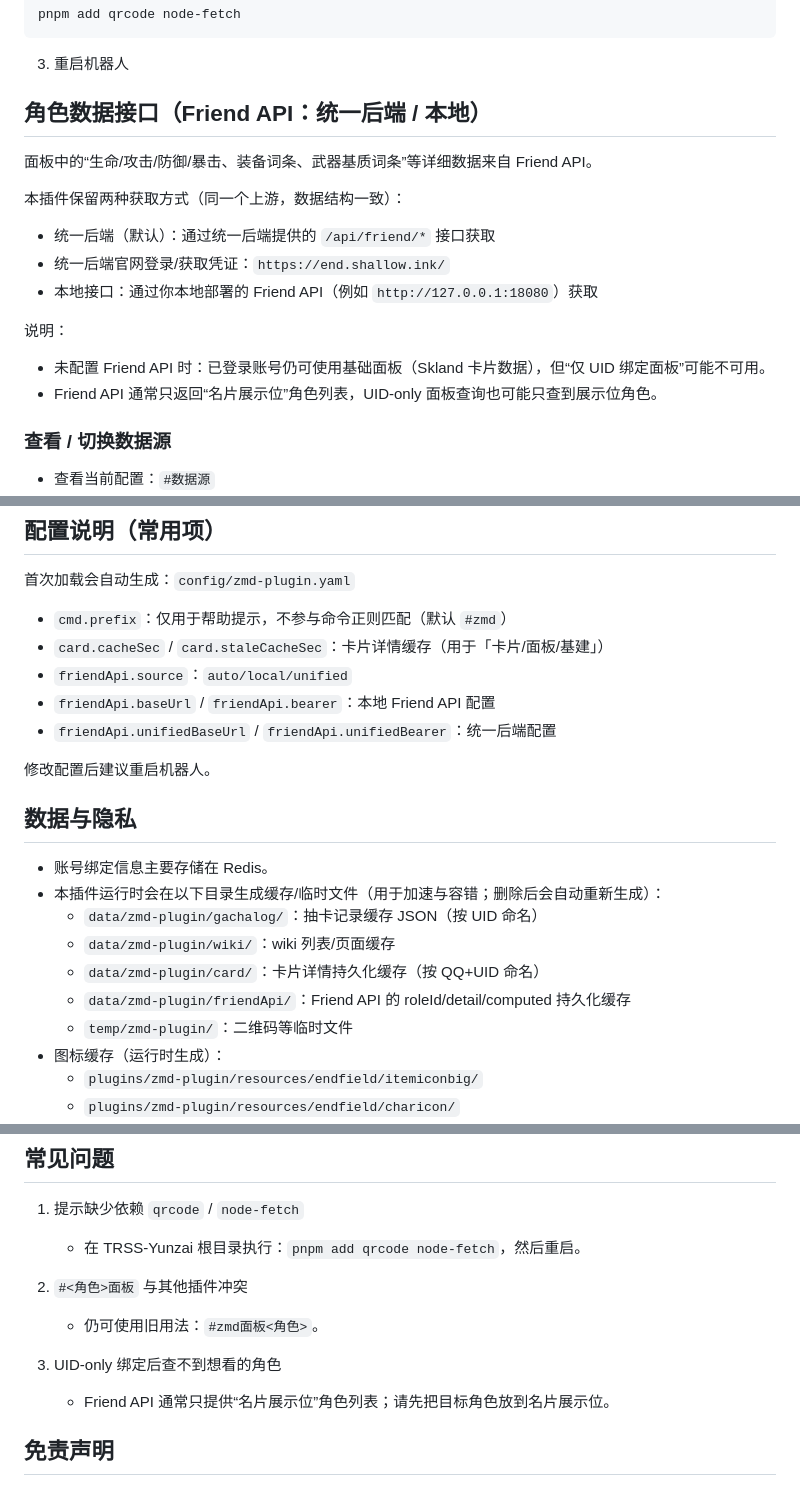
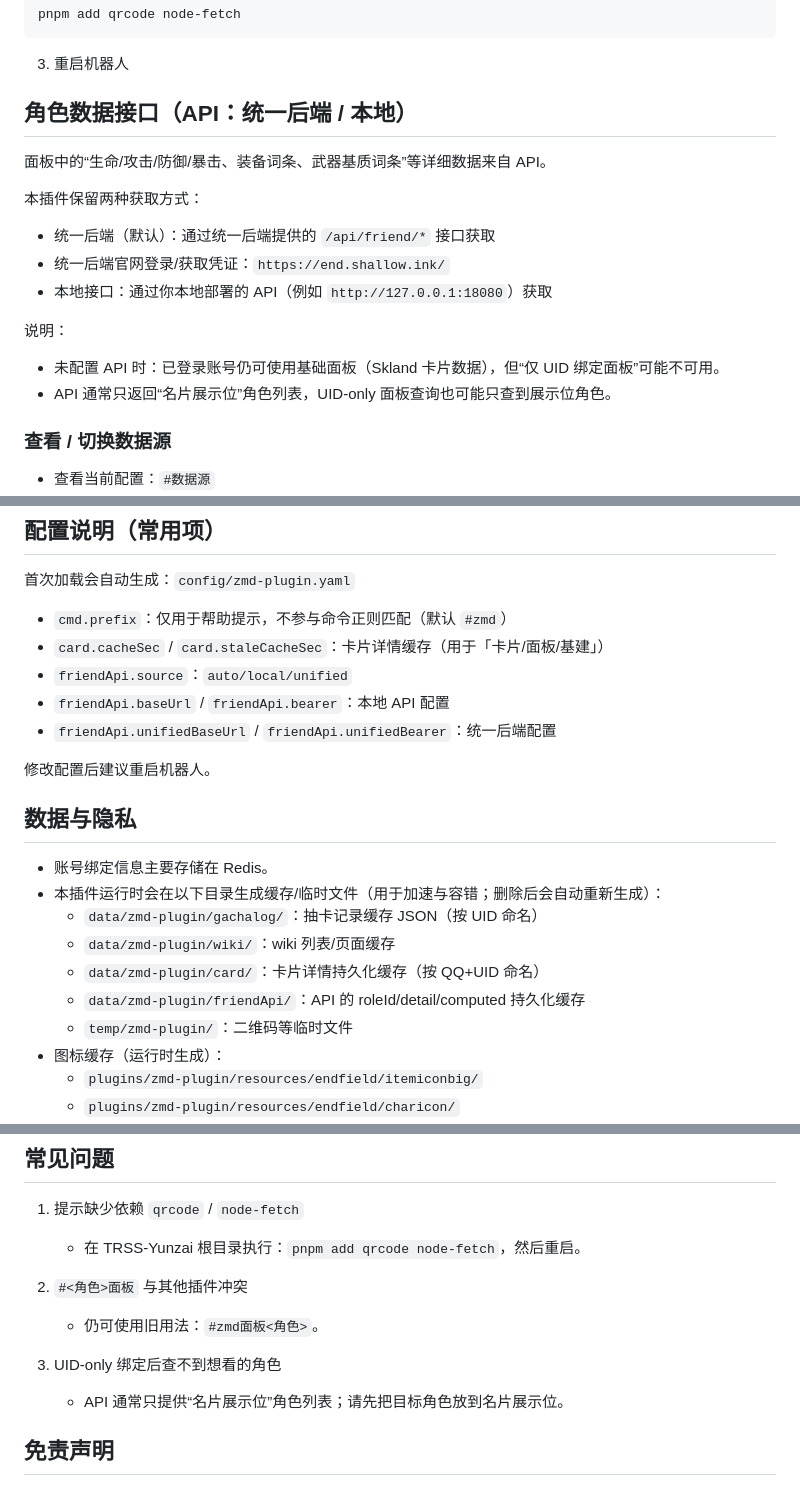
Before and after one commit to Anon-deisu/zmd-plugin, a Markdown page: README.md, 3 parts joined by grey strips. Rendered like a GitHub page.

Commit message:
fix(readme): 统一API措辞

```diff
--- a/README.md
+++ b/README.md
@@ -58,20 +58,20 @@ pnpm add qrcode node-fetch
 
 3) 重启机器人
 
-## 角色数据接口（Friend API：统一后端 / 本地）
+## 角色数据接口（API：统一后端 / 本地）
 
-面板中的“生命/攻击/防御/暴击、装备词条、武器基质词条”等详细数据来自 Friend API。
+面板中的“生命/攻击/防御/暴击、装备词条、武器基质词条”等详细数据来自 API。
 
-本插件保留两种获取方式（同一个上游，数据结构一致）：
+本插件保留两种获取方式：
 
 - 统一后端（默认）：通过统一后端提供的 `/api/friend/*` 接口获取
 - 统一后端官网登录/获取凭证：`https://end.shallow.ink/`
-- 本地接口：通过你本地部署的 Friend API（例如 `http://127.0.0.1:18080`）获取
+- 本地接口：通过你本地部署的 API（例如 `http://127.0.0.1:18080`）获取
 
 说明：
 
-- 未配置 Friend API 时：已登录账号仍可使用基础面板（Skland 卡片数据），但“仅 UID 绑定面板”可能不可用。
-- Friend API 通常只返回“名片展示位”角色列表，UID-only 面板查询也可能只查到展示位角色。
+- 未配置 API 时：已登录账号仍可使用基础面板（Skland 卡片数据），但“仅 UID 绑定面板”可能不可用。
+- API 通常只返回“名片展示位”角色列表，UID-only 面板查询也可能只查到展示位角色。
 
 ### 查看 / 切换数据源
 
@@ -173,7 +173,7 @@ friendApi:
 - `cmd.prefix`：仅用于帮助提示，不参与命令正则匹配（默认 `#zmd`）
 - `card.cacheSec` / `card.staleCacheSec`：卡片详情缓存（用于「卡片/面板/基建」）
 - `friendApi.source`：`auto/local/unified`
-- `friendApi.baseUrl` / `friendApi.bearer`：本地 Friend API 配置
+- `friendApi.baseUrl` / `friendApi.bearer`：本地 API 配置
 - `friendApi.unifiedBaseUrl` / `friendApi.unifiedBearer`：统一后端配置
 
 修改配置后建议重启机器人。
@@ -185,7 +185,7 @@ friendApi:
   - `data/zmd-plugin/gachalog/`：抽卡记录缓存 JSON（按 UID 命名）
   - `data/zmd-plugin/wiki/`：wiki 列表/页面缓存
   - `data/zmd-plugin/card/`：卡片详情持久化缓存（按 QQ+UID 命名）
-  - `data/zmd-plugin/friendApi/`：Friend API 的 roleId/detail/computed 持久化缓存
+  - `data/zmd-plugin/friendApi/`：API 的 roleId/detail/computed 持久化缓存
   - `temp/zmd-plugin/`：二维码等临时文件
 - 图标缓存（运行时生成）：
   - `plugins/zmd-plugin/resources/endfield/itemiconbig/`
@@ -200,7 +200,7 @@ friendApi:
    - 仍可使用旧用法：`#zmd面板<角色>`。
 
 3) UID-only 绑定后查不到想看的角色
-   - Friend API 通常只提供“名片展示位”角色列表；请先把目标角色放到名片展示位。
+   - API 通常只提供“名片展示位”角色列表；请先把目标角色放到名片展示位。
 
 ## 免责声明
 
```
